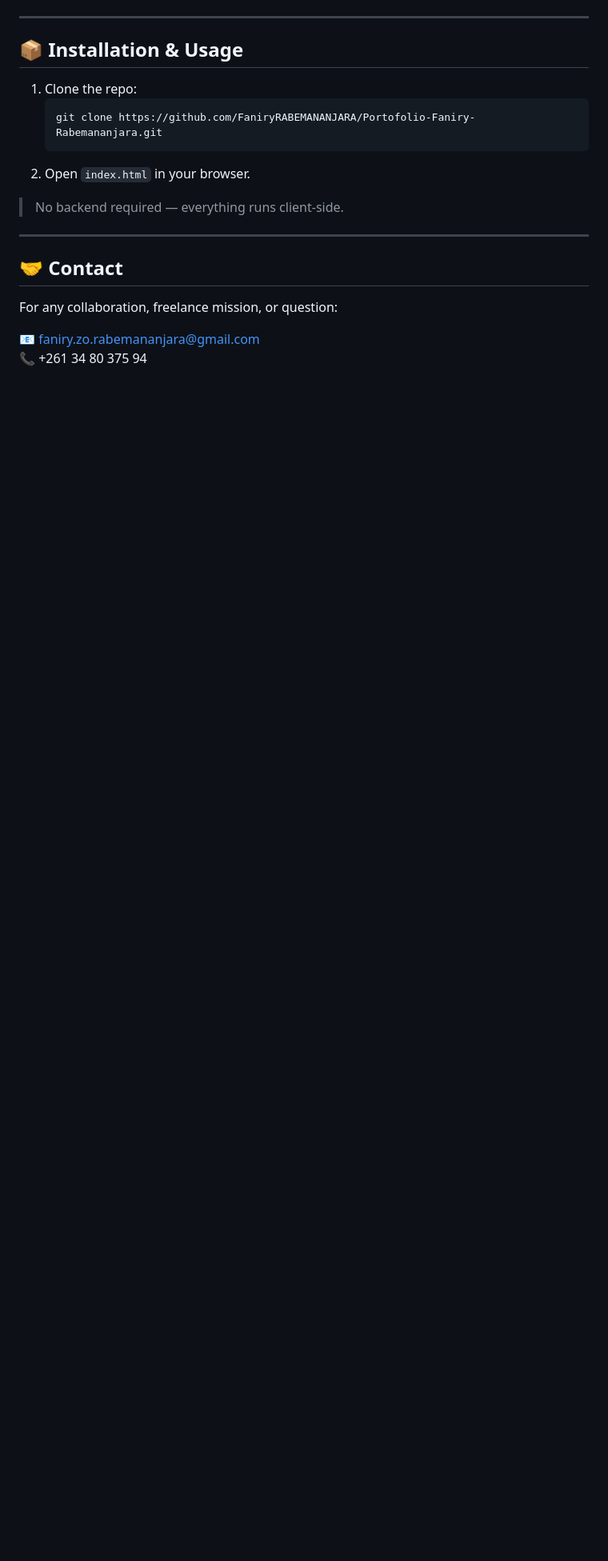
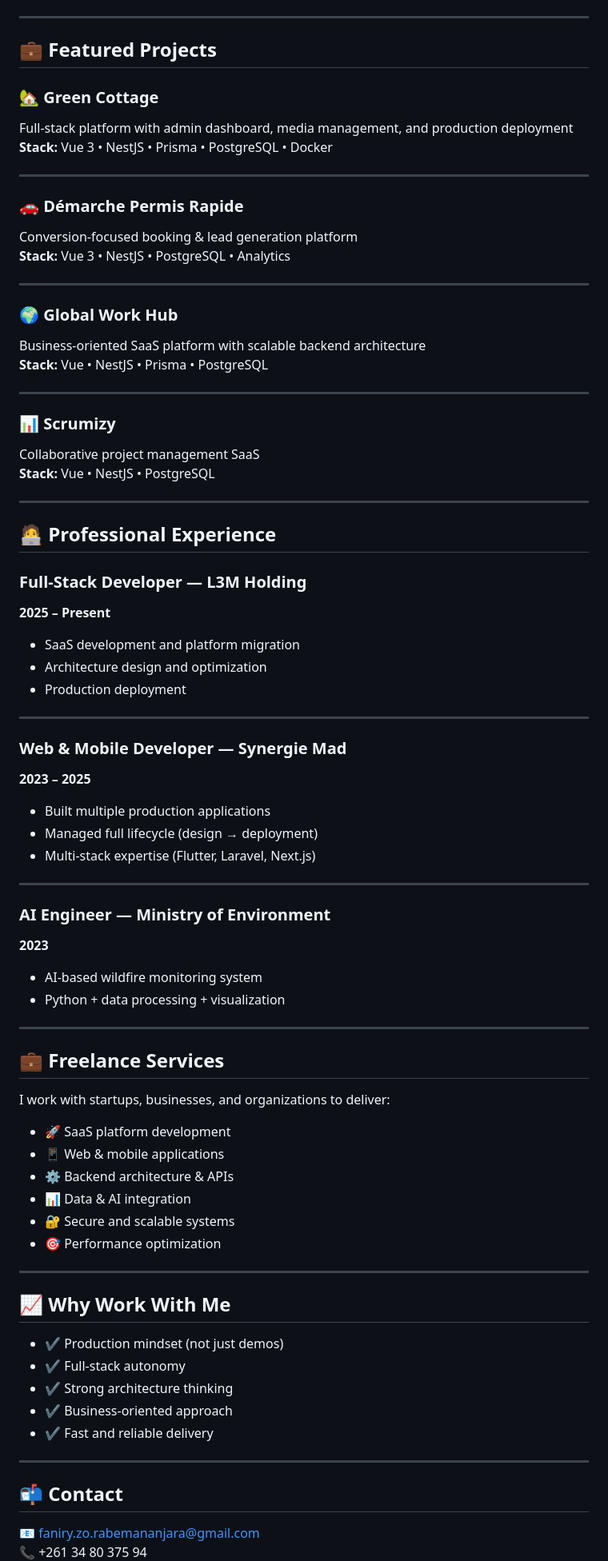
Before and after one commit to FaniryRABEMANANJARA/Portofolio-Faniry-Rabemananjara, a Markdown page: README.md, the part around one of its changes. Shown at 80% size. GitHub-like rendering; blank space fills up the shorter version.

````diff
--- a/README.md
+++ b/README.md
@@ -79,21 +64,81 @@ Holder of a Master of Science in Artificial Intelligence and Big Data (ESTIA, Bo
 
 ---
 
-## 📦 Installation & Usage
+## 💼 Featured Projects
 
-1. Clone the repo:
-   ```bash
-   git clone https://github.com/FaniryRABEMANANJARA/Portofolio-Faniry-Rabemananjara.git
-   ```
-2. Open `index.html` in your browser.
-
-> No backend required — everything runs client-side.
+### 🏡 Green Cottage
+Full-stack platform with admin dashboard, media management, and production deployment
+**Stack:** Vue 3 • NestJS • Prisma • PostgreSQL • Docker
 
 ---
 
-## 🤝 Contact
+### 🚗 Démarche Permis Rapide
+Conversion-focused booking & lead generation platform
+**Stack:** Vue 3 • NestJS • PostgreSQL • Analytics
 
-For any collaboration, freelance mission, or question:
+---
+
+### 🌍 Global Work Hub
+Business-oriented SaaS platform with scalable backend architecture
+**Stack:** Vue • NestJS • Prisma • PostgreSQL
+
+---
+
+### 📊 Scrumizy
+Collaborative project management SaaS
+**Stack:** Vue • NestJS • PostgreSQL
+
+---
+
+## 🧑‍💻 Professional Experience
+
+### Full-Stack Developer — L3M Holding
+**2025 – Present**
+- SaaS development and platform migration
+- Architecture design and optimization
+- Production deployment
+
+---
+
+### Web & Mobile Developer — Synergie Mad
+**2023 – 2025**
+- Built multiple production applications
+- Managed full lifecycle (design → deployment)
+- Multi-stack expertise (Flutter, Laravel, Next.js)
+
+---
+
+### AI Engineer — Ministry of Environment
+**2023**
+- AI-based wildfire monitoring system
+- Python + data processing + visualization
+
+---
+
+## 💼 Freelance Services
+
+I work with startups, businesses, and organizations to deliver:
+
+- 🚀 SaaS platform development
+- 📱 Web & mobile applications
+- ⚙️ Backend architecture & APIs
+- 📊 Data & AI integration
+- 🔐 Secure and scalable systems
+- 🎯 Performance optimization
+
+---
+
+## 📈 Why Work With Me
+
+- ✔️ Production mindset (not just demos)
+- ✔️ Full-stack autonomy
+- ✔️ Strong architecture thinking
+- ✔️ Business-oriented approach
+- ✔️ Fast and reliable delivery
+
+---
+
+## 📬 Contact
 
 📧 faniry.zo.rabemananjara@gmail.com
 📞 +261 34 80 375 94
````
Also changed, not shown: other parts of README.md (+47 -59 lines).
